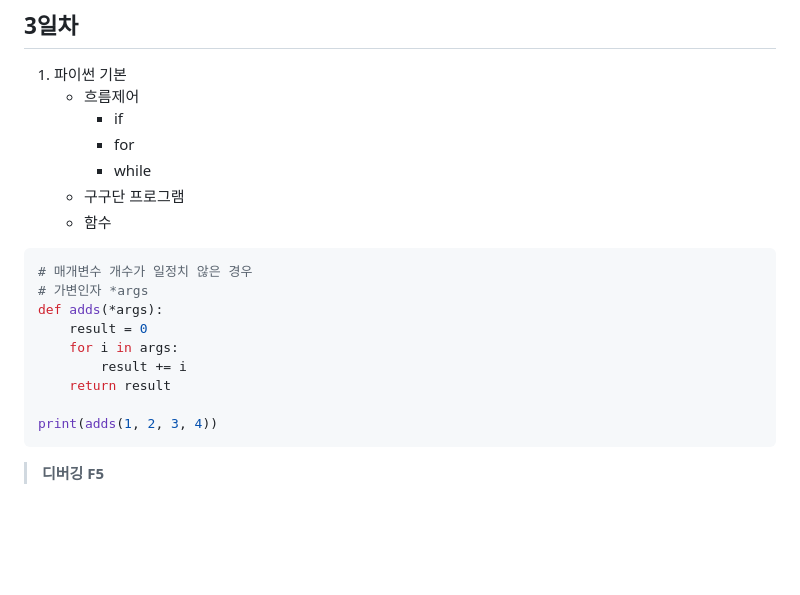
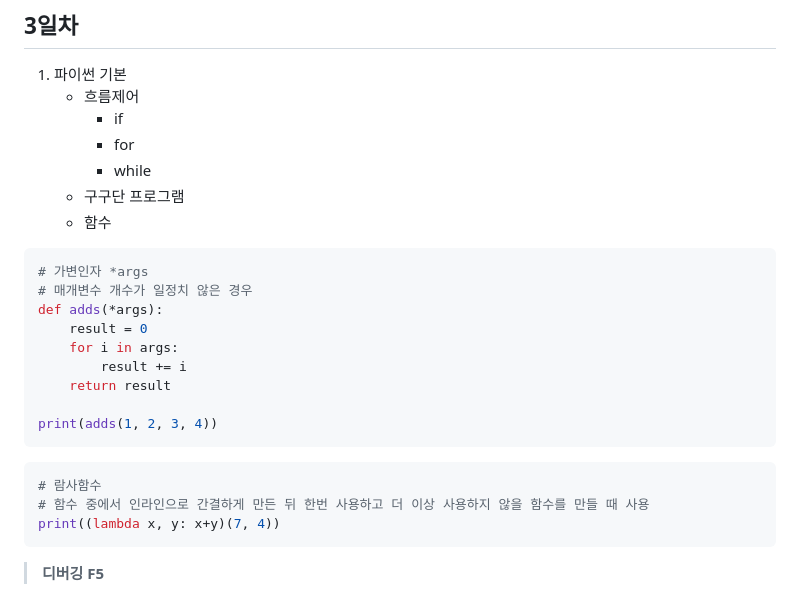
Before and after one commit to JuHyunLee99/basic-Python, a Markdown page: README.md, the part around the change. Drawn GitHub-style; blank space fills up the shorter version.

````diff
--- a/README.md
+++ b/README.md
@@ -48,8 +48,8 @@ print(f'파이는 {pi:10.3f}입니다.')  # 파이는          3.142입니다.
     - 함수
 
 ```python
+# 가변인자 *args
 # 매개변수 개수가 일정치 않은 경우
-# 가변인자 *args
 def adds(*args):
     result = 0
     for i in args:
@@ -59,6 +59,11 @@ def adds(*args):
 print(adds(1, 2, 3, 4))
 ```
 
+```python
+# 람사함수
+# 함수 중에서 인라인으로 간결하게 만든 뒤 한번 사용하고 더 이상 사용하지 않을 함수를 만들 때 사용
+print((lambda x, y: x+y)(7, 4))
+```
 >**디버깅 F5**
 - 오류를 찾거나 소스코드 이해를 위해 사용
 - 중단점, 변수, 조사식
````
